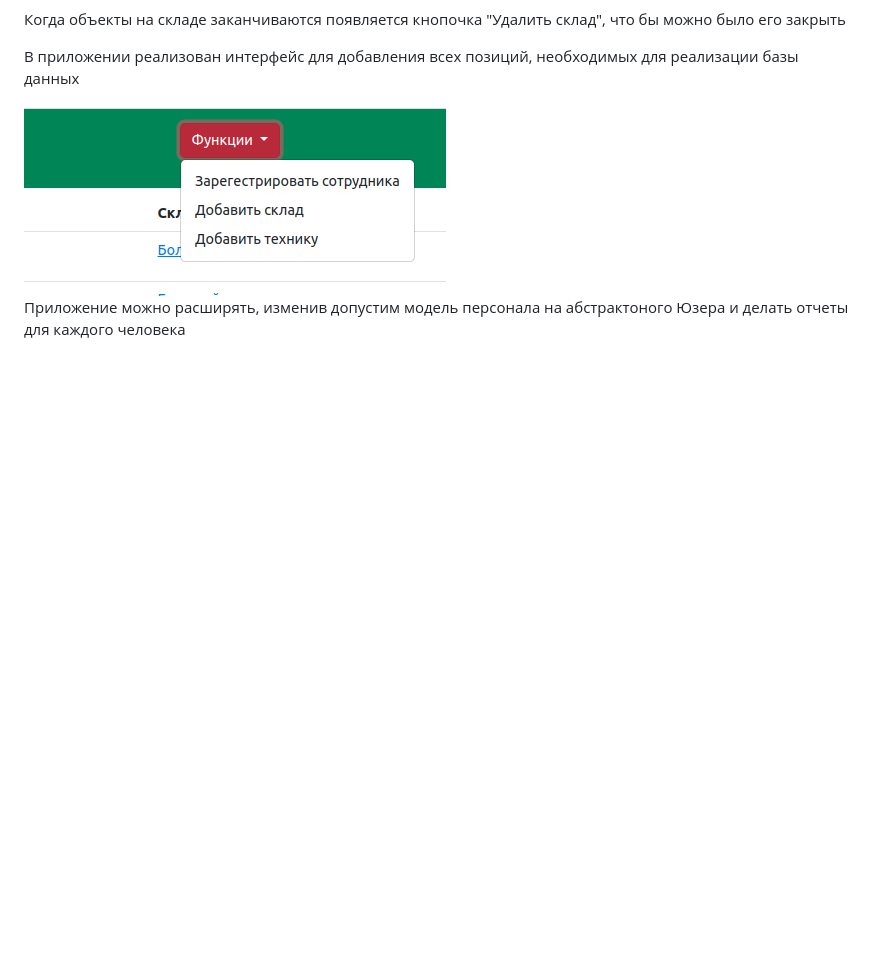
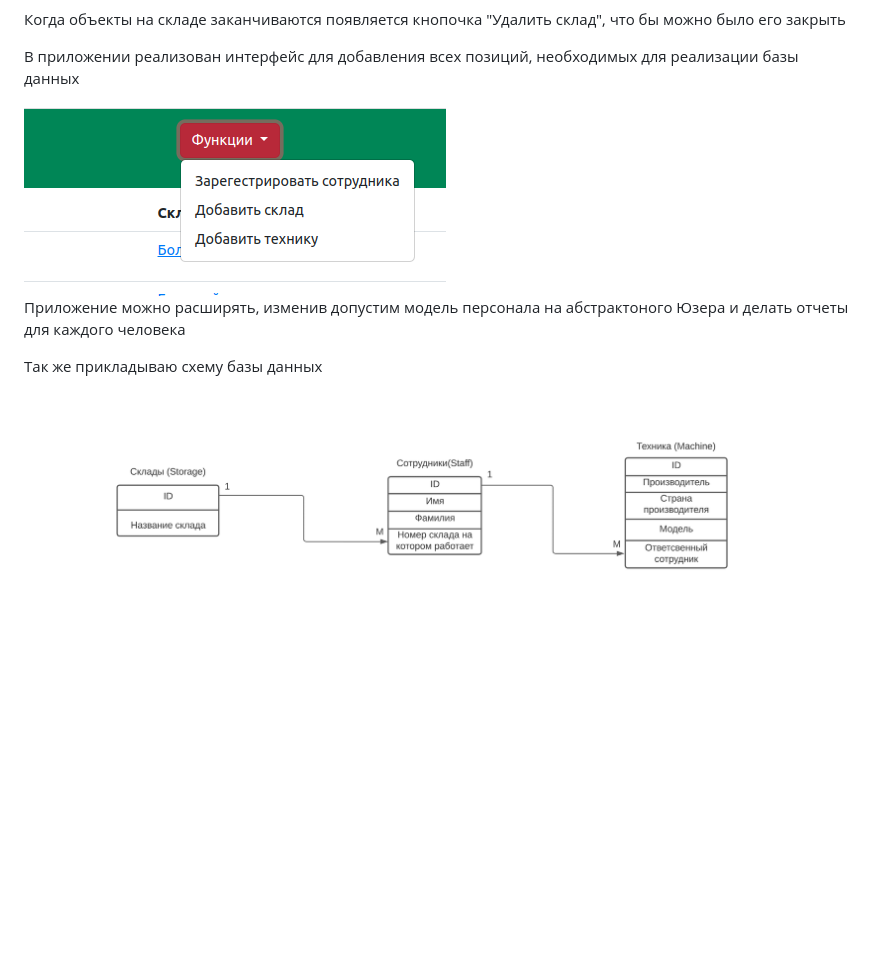
Before and after one commit to Jedi136rus/Numedu_test_project, a Markdown page: README.md, the part around the change. Rendered like a GitHub page; pictures changed too: screens/DB_struct-1.png (added); blank space fills up the shorter version.

Commit message:
Add db stucture

```diff
--- a/README.md
+++ b/README.md
@@ -26,3 +26,7 @@
 
 Приложение можно расширять, изменив допустим модель персонала на абстрактоного Юзера и делать отчеты
 для каждого человека
+
+Так же прикладываю схему базы данных
+
+<img src="screens/DB_struct-1.png">
```
